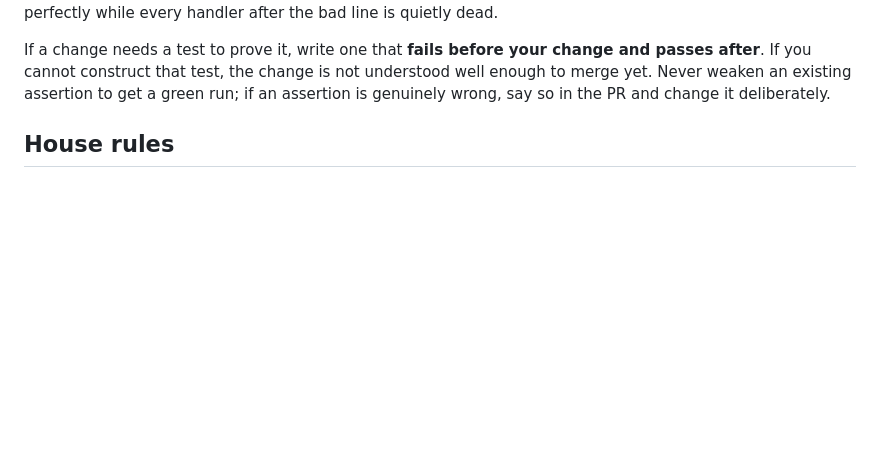
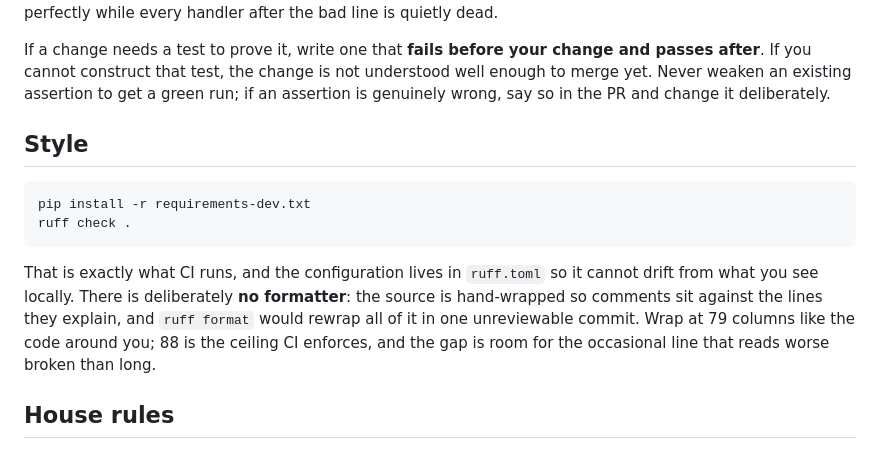
Before and after one commit to Ben05-sys/QuantPilot, a Markdown page: CONTRIBUTING.md, the part around the change. Drawn GitHub-style; blank space fills up the shorter version.

````diff
--- a/CONTRIBUTING.md
+++ b/CONTRIBUTING.md
@@ -46,6 +46,20 @@ and passes after**. If you cannot construct that test, the change is not
 understood well enough to merge yet. Never weaken an existing assertion to get
 a green run; if an assertion is genuinely wrong, say so in the PR and change it
 deliberately.
+
+## Style
+
+```bash
+pip install -r requirements-dev.txt
+ruff check .
+```
+
+That is exactly what CI runs, and the configuration lives in `ruff.toml` so it
+cannot drift from what you see locally. There is deliberately **no formatter**:
+the source is hand-wrapped so comments sit against the lines they explain, and
+`ruff format` would rewrap all of it in one unreviewable commit. Wrap at 79
+columns like the code around you; 88 is the ceiling CI enforces, and the gap is
+room for the occasional line that reads worse broken than long.
 
 ## House rules
 
````
Also changed, not shown: CHANGELOG.md (added, +73 -0 lines), README.md (+16 -0 lines).
